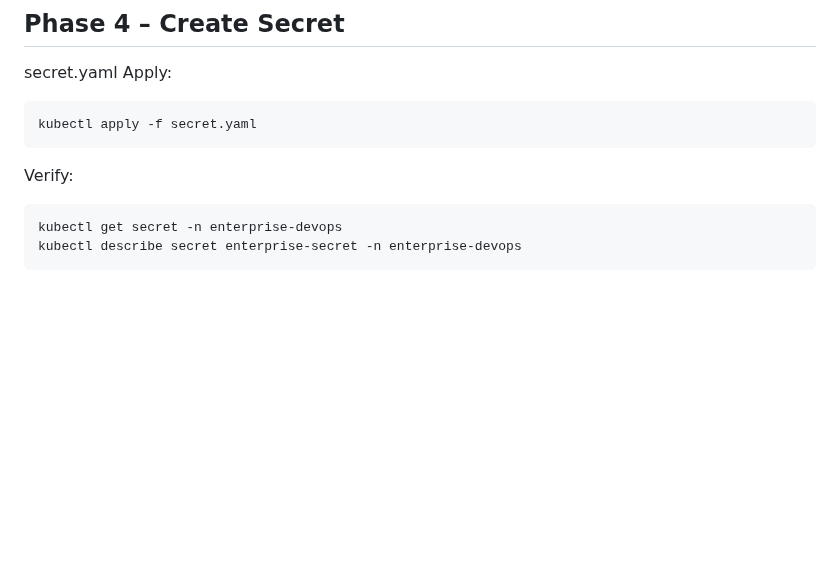
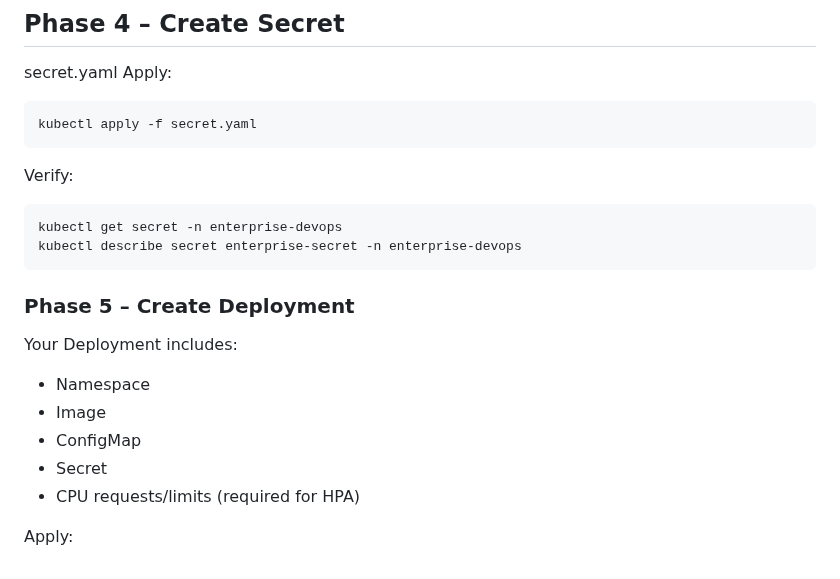
Before and after one commit to alfi-teachs/enterprise-devops-platform, a Markdown page: README.md, the part around the change. GitHub-like rendering; blank space fills up the shorter version.

````diff
--- a/README.md
+++ b/README.md
@@ -608,3 +608,12 @@ Verify:
 kubectl get secret -n enterprise-devops
 kubectl describe secret enterprise-secret -n enterprise-devops
 ```
+### Phase 5 – Create Deployment
+Your Deployment includes:
+- Namespace
+- Image
+- ConfigMap
+- Secret
+- CPU requests/limits (required for HPA)
+
+Apply:
````
